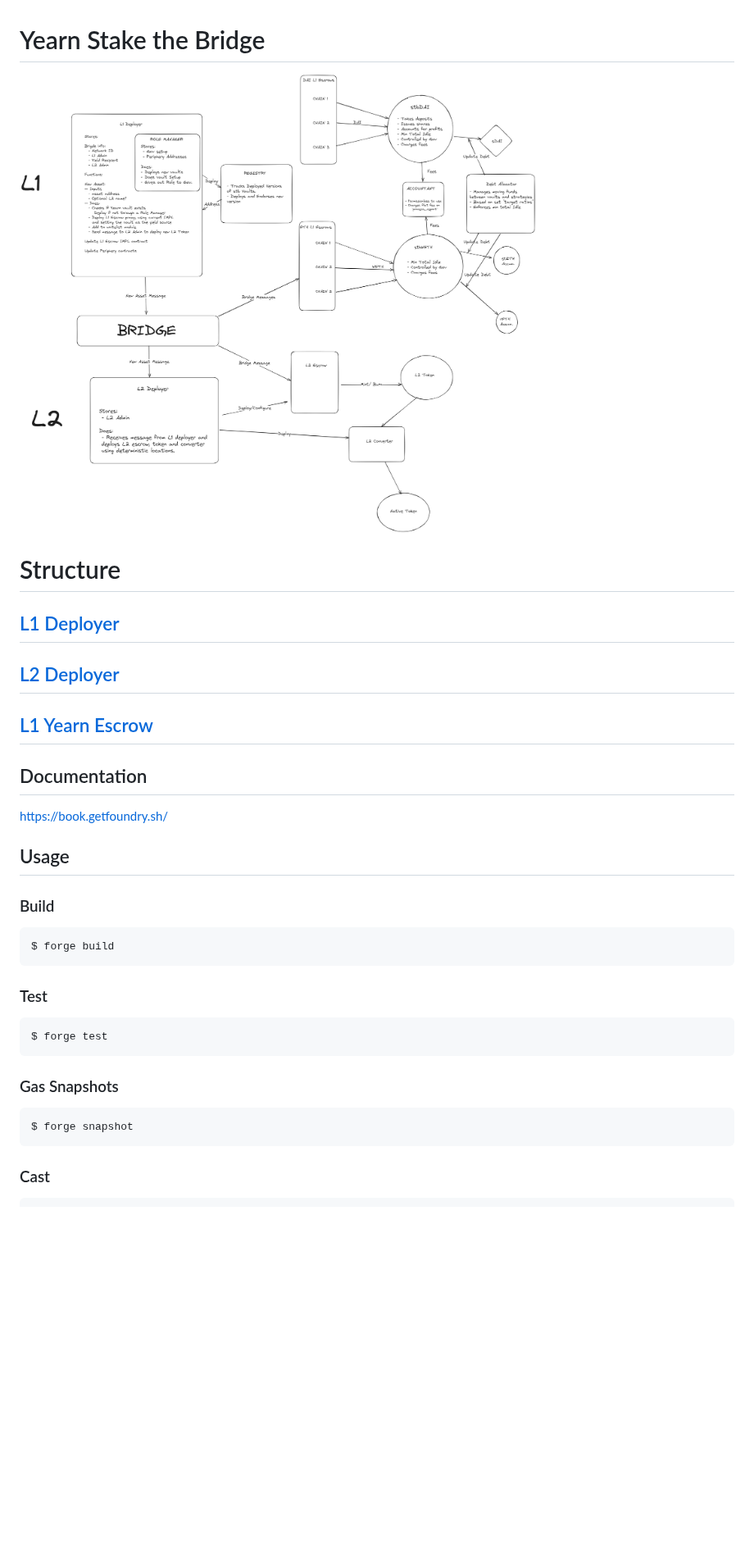
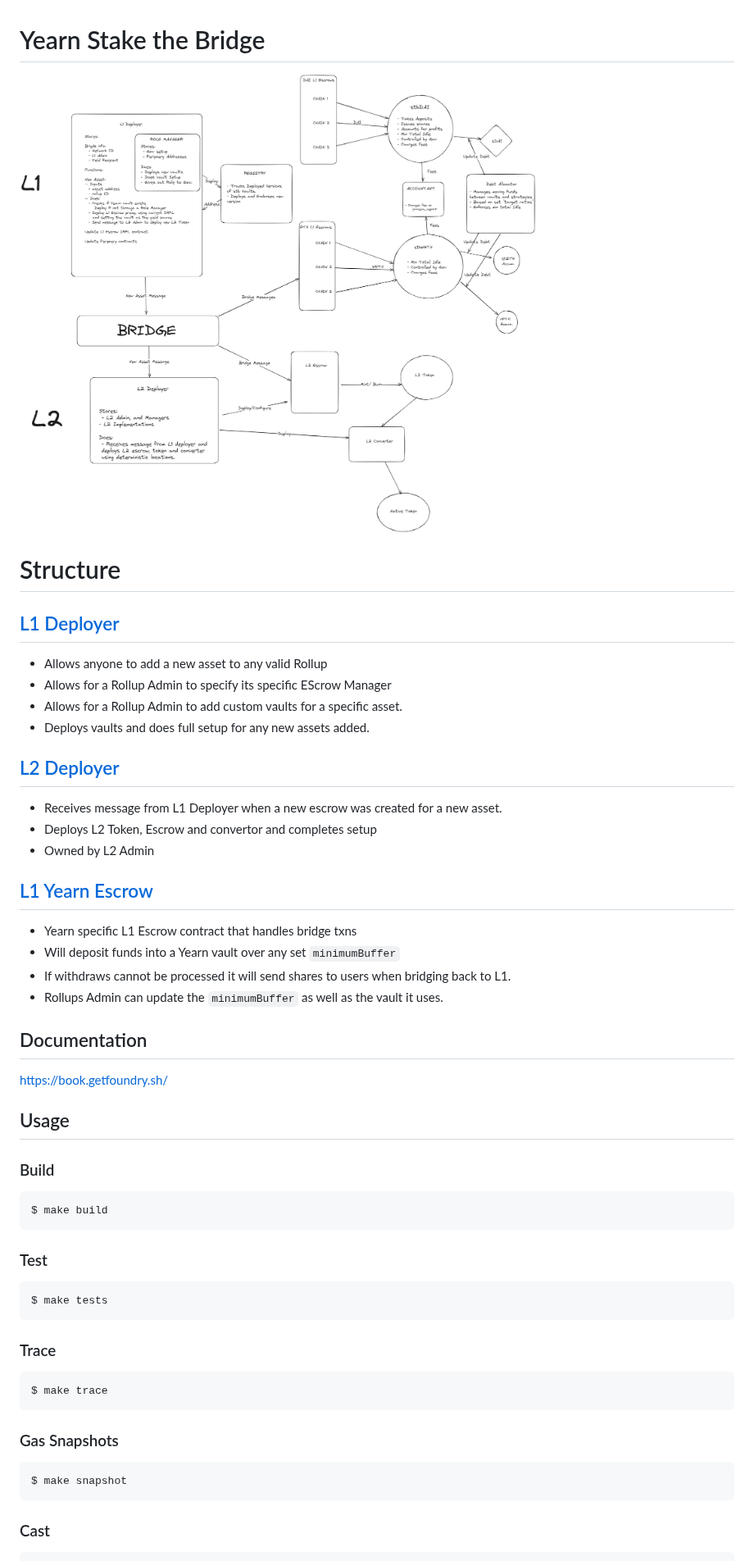
Before and after one commit to yearn/yearn-stb, a Markdown page: README.md, the part around the change. Shown at 82% size. GitHub-like rendering; pictures changed too: setup.png (added); blank space fills up the shorter version.

````diff
--- a/README.md
+++ b/README.md
@@ -1,15 +1,26 @@
 # Yearn Stake the Bridge
 
-![alt text](image.png)
+![alt text](setup.png)
 
 # Structure
 
 ## [L1 Deployer](https://github.com/yearn/yearn-stb/blob/master/src/L1Deployer.sol)
 
+- Allows anyone to add a new asset to any valid Rollup
+- Allows for a Rollup Admin to specify its specific EScrow Manager
+- Allows for a Rollup Admin to add custom vaults for a specific asset.
+- Deploys vaults and does full setup for any new assets added.
+
 ## [L2 Deployer](https://github.com/yearn/yearn-stb/blob/master/src/L2Deployer.sol)
+- Receives message from L1 Deployer when a new escrow was created for a new asset.
+- Deploys L2 Token, Escrow and convertor and completes setup
+- Owned by L2 Admin
 
 ## [L1 Yearn Escrow](https://github.com/yearn/yearn-stb/blob/master/src/L1YearnEscrow.sol)
-
+- Yearn specific L1 Escrow contract that handles bridge txns
+- Will deposit funds into a Yearn vault over any set `minimumBuffer`
+- If withdraws cannot be processed it will send shares to users when bridging back to L1.
+- Rollups Admin can update the `minimumBuffer` as well as the vault it uses.
 
 
 ## Documentation
@@ -21,19 +32,25 @@ https://book.getfoundry.sh/
 ### Build
 
 ```shell
-$ forge build
+$ make build
 ```
 
 ### Test
 
 ```shell
-$ forge test
+$ make tests
+```
+
+### Trace
+
+```shell
+$ make trace
 ```
 
 ### Gas Snapshots
 
 ```shell
-$ forge snapshot
+$ make snapshot
 ```
 
 ### Cast
````
Also changed, not shown: 7 other files.
